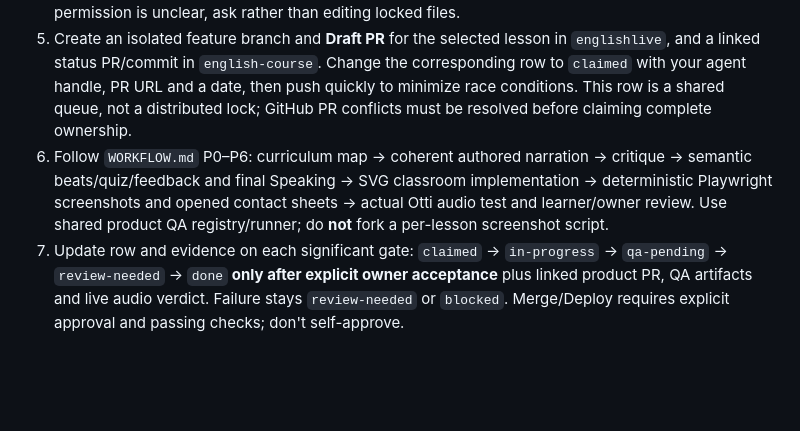
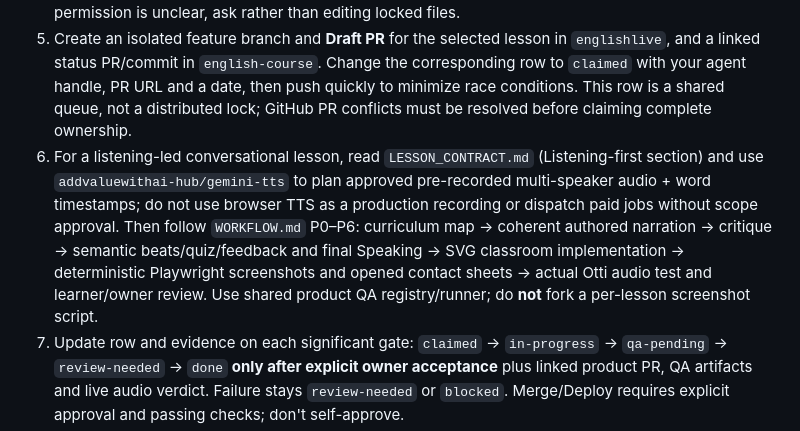
Before and after one commit to addvaluewithai-hub/english-course, a Markdown page: interactive-content-production/AGENTS.md, the part around the change. GitHub-like rendering; blank space fills up the shorter version.

Commit message:
Teach every future lesson agent to route authored listening audio through Gemini TTS Factory

```diff
--- a/interactive-content-production/AGENTS.md
+++ b/interactive-content-production/AGENTS.md
@@ -19,7 +19,7 @@ This directory guides production and its QA; the canonical curriculum/semantic l
 3. **Before claiming**, search open branches/PRs in `english-course` and `englishlive` for the same level/unit/lesson, as status may be slightly behind active work. If another agent has claimed it, pick the next verified unclaimed row and reconcile status via PR. Never silently work on the same lesson.
 4. Verify that level semantic/lesson-design status allows planning. The manifests currently distinguish approved *design* from **delivery production**, which is still `false` for A1/A2/B1/B2; an explicit owner request authorizes a **scoped draft** but does not alter the delivery gate or authorize bulk publishing. If permission is unclear, ask rather than editing locked files.
 5. Create an isolated feature branch and **Draft PR** for the selected lesson in `englishlive`, and a linked status PR/commit in `english-course`. Change the corresponding row to `claimed` with your agent handle, PR URL and a date, then push quickly to minimize race conditions. This row is a shared queue, not a distributed lock; GitHub PR conflicts must be resolved before claiming complete ownership.
-6. Follow `WORKFLOW.md` P0–P6: curriculum map → coherent authored narration → critique → semantic beats/quiz/feedback and final Speaking → SVG classroom implementation → deterministic Playwright screenshots and opened contact sheets → actual Otti audio test and learner/owner review. Use shared product QA registry/runner; do **not** fork a per-lesson screenshot script.
+6. For a listening-led conversational lesson, read `LESSON_CONTRACT.md` (Listening-first section) and use `addvaluewithai-hub/gemini-tts` to plan approved pre-recorded multi-speaker audio + word timestamps; do not use browser TTS as a production recording or dispatch paid jobs without scope approval. Then follow `WORKFLOW.md` P0–P6: curriculum map → coherent authored narration → critique → semantic beats/quiz/feedback and final Speaking → SVG classroom implementation → deterministic Playwright screenshots and opened contact sheets → actual Otti audio test and learner/owner review. Use shared product QA registry/runner; do **not** fork a per-lesson screenshot script.
 7. Update row and evidence on each significant gate: `claimed` → `in-progress` → `qa-pending` → `review-needed` → `done` **only after explicit owner acceptance** plus linked product PR, QA artifacts and live audio verdict. Failure stays `review-needed` or `blocked`. Merge/Deploy requires explicit approval and passing checks; don't self-approve.
 8. At handoff, report **exact** remaining work, next lesson only after the previous is accepted or explicitly paused. Do not convert all levels in one uncontrolled run.
 
```
